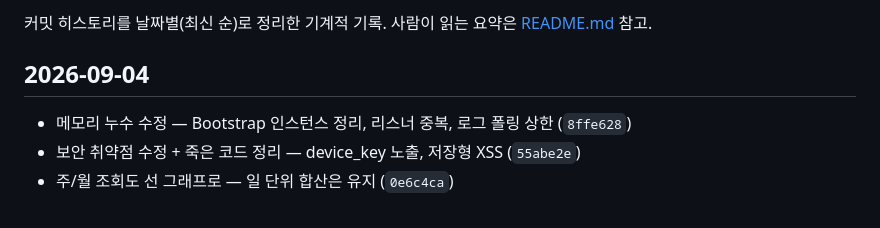
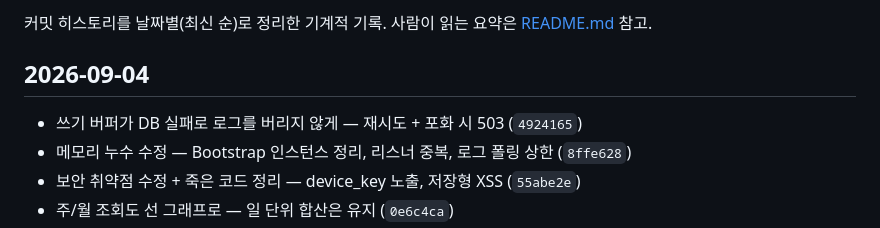
Before and after one commit to juandjoo/soltrace, a Markdown page: changelog.md, the part around the change. Rendered like a GitHub page.

Commit message:
changelog 갱신
Co-Authored-By: Claude Opus 5 (1M context) <noreply@anthropic.com>
Claude-Session: https://claude.ai/code/session_01B3PXXEsEzWYG5DkpDHwNJZ

```diff
--- a/changelog.md
+++ b/changelog.md
@@ -3,6 +3,7 @@
 커밋 히스토리를 날짜별(최신 순)로 정리한 기계적 기록. 사람이 읽는 요약은 [README.md](README.md) 참고.
 
 ## 2026-09-04
+- 쓰기 버퍼가 DB 실패로 로그를 버리지 않게 — 재시도 + 포화 시 503 (`4924165`)
 - 메모리 누수 수정 — Bootstrap 인스턴스 정리, 리스너 중복, 로그 폴링 상한 (`8ffe628`)
 - 보안 취약점 수정 + 죽은 코드 정리 — device_key 노출, 저장형 XSS (`55abe2e`)
 - 주/월 조회도 선 그래프로 — 일 단위 합산은 유지 (`0e6c4ca`)
```
